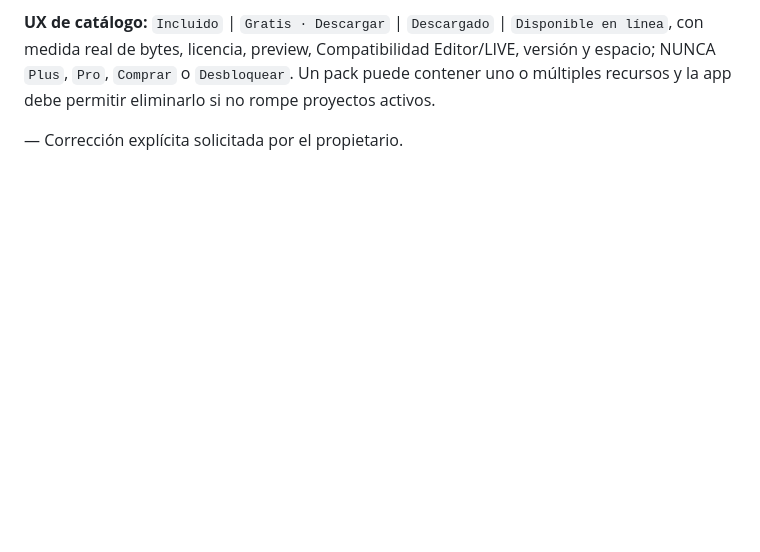
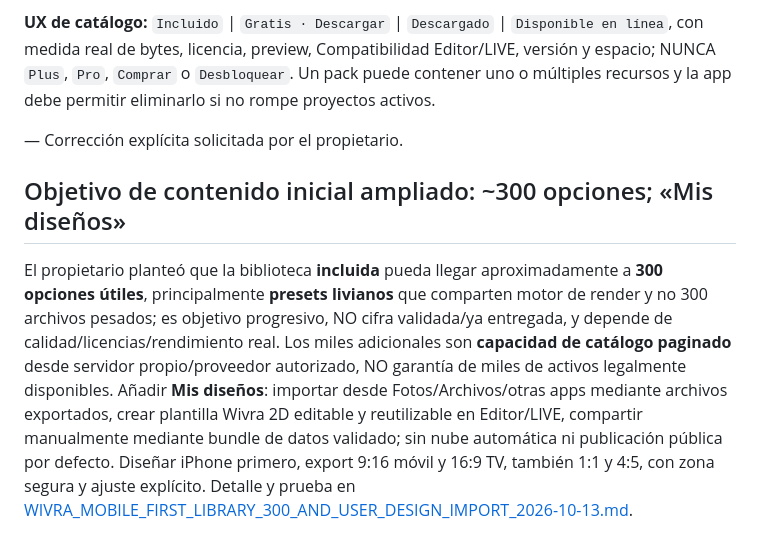
Before and after one commit to Os-WHGo/Wivra, a Markdown page: docs/WIVRA_FREE_BUILTIN_AND_OPTIONAL_PACKS_2026-10-13.md, the part around the change. GitHub-like rendering; blank space fills up the shorter version.

Commit message:
docs(wivra): link 300-preset goal, creator design imports and mobile/TV canvas support — ChatGPT

```diff
--- a/docs/WIVRA_FREE_BUILTIN_AND_OPTIONAL_PACKS_2026-10-13.md
+++ b/docs/WIVRA_FREE_BUILTIN_AND_OPTIONAL_PACKS_2026-10-13.md
@@ -73,3 +73,8 @@ Referencias cruzadas:
 **UX de catálogo:** `Incluido` | `Gratis · Descargar` | `Descargado` | `Disponible en línea`, con medida real de bytes, licencia, preview, Compatibilidad Editor/LIVE, versión y espacio; NUNCA `Plus`, `Pro`, `Comprar` o `Desbloquear`. Un pack puede contener uno o múltiples recursos y la app debe permitir eliminarlo si no rompe proyectos activos.
 
 — Corrección explícita solicitada por el propietario.
+
+
+## Objetivo de contenido inicial ampliado: ~300 opciones; «Mis diseños»
+
+El propietario planteó que la biblioteca **incluida** pueda llegar aproximadamente a **300 opciones útiles**, principalmente **presets livianos** que comparten motor de render y no 300 archivos pesados; es objetivo progresivo, NO cifra validada/ya entregada, y depende de calidad/licencias/rendimiento real. Los miles adicionales son **capacidad de catálogo paginado** desde servidor propio/proveedor autorizado, NO garantía de miles de activos legalmente disponibles. Añadir **Mis diseños**: importar desde Fotos/Archivos/otras apps mediante archivos exportados, crear plantilla Wivra 2D editable y reutilizable en Editor/LIVE, compartir manualmente mediante bundle de datos validado; sin nube automática ni publicación pública por defecto. Diseñar iPhone primero, export 9:16 móvil y 16:9 TV, también 1:1 y 4:5, con zona segura y ajuste explícito. Detalle y prueba en [WIVRA_MOBILE_FIRST_LIBRARY_300_AND_USER_DESIGN_IMPORT_2026-10-13.md](./WIVRA_MOBILE_FIRST_LIBRARY_300_AND_USER_DESIGN_IMPORT_2026-10-13.md).
```
